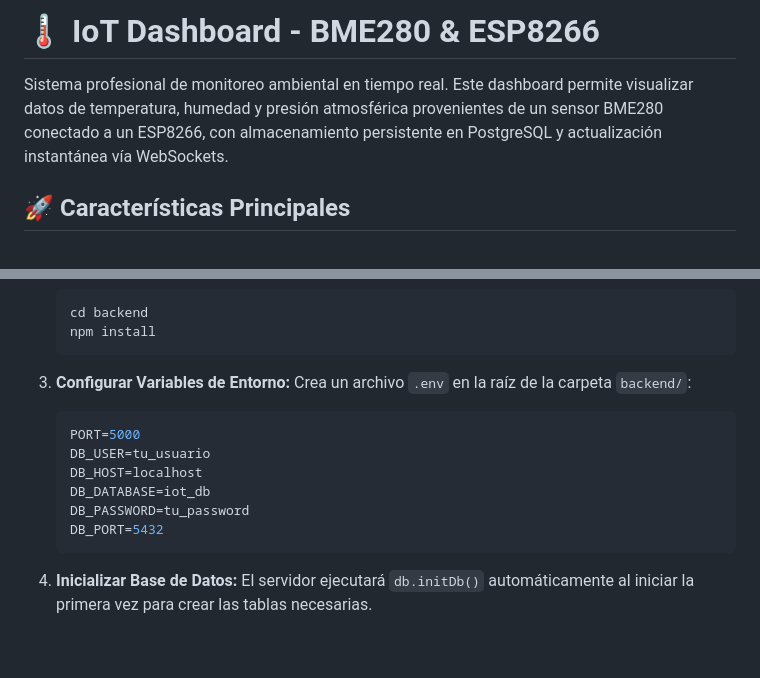
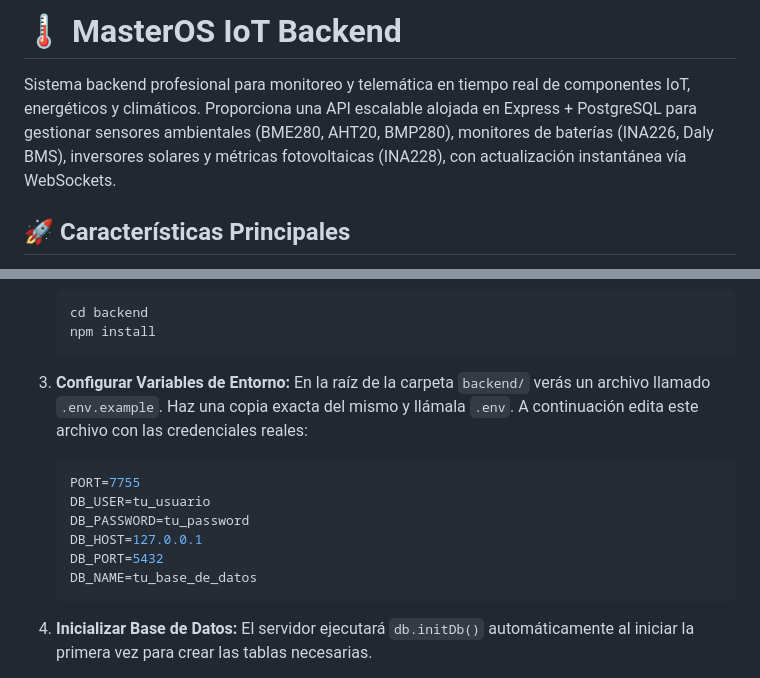
Before and after one commit to mastero101/FullStack--ESP8266_BME280, a Markdown page: backend/README.md, 2 parts joined by grey strips. GitHub-like rendering; blank space fills up the shorter version.

Commit message:
docs: add README.md with project overview, installation steps, and API documentation

````diff
--- a/backend/README.md
+++ b/backend/README.md
@@ -1,6 +1,6 @@
-# 🌡️ IoT Dashboard - BME280 & ESP8266
+# 🌡️ MasterOS IoT Backend
 
-Sistema profesional de monitoreo ambiental en tiempo real. Este dashboard permite visualizar datos de temperatura, humedad y presión atmosférica provenientes de un sensor BME280 conectado a un ESP8266, con almacenamiento persistente en PostgreSQL y actualización instantánea vía WebSockets.
+Sistema backend profesional para monitoreo y telemática en tiempo real de componentes IoT, energéticos y climáticos. Proporciona una API escalable alojada en Express + PostgreSQL para gestionar sensores ambientales (BME280, AHT20, BMP280), monitores de baterías (INA226, Daly BMS), inversores solares y métricas fotovoltaicas (INA228), con actualización instantánea vía WebSockets.
 
 ## 🚀 Características Principales
 
@@ -40,14 +40,15 @@ Sistema profesional de monitoreo ambiental en tiempo real. Este dashboard permit
     ```
 
 3.  **Configurar Variables de Entorno:**
-    Crea un archivo `.env` en la raíz de la carpeta `backend/`:
+    En la raíz de la carpeta `backend/` verás un archivo llamado `.env.example`.
+    Haz una copia exacta del mismo y llámala `.env`. A continuación edita este archivo con las credenciales reales:
     ```env
-    PORT=5000
+    PORT=7755
     DB_USER=tu_usuario
-    DB_HOST=localhost
-    DB_DATABASE=iot_db
     DB_PASSWORD=tu_password
+    DB_HOST=127.0.0.1
     DB_PORT=5432
+    DB_NAME=tu_base_de_datos
     ```
 
 4.  **Inicializar Base de Datos:**
````
